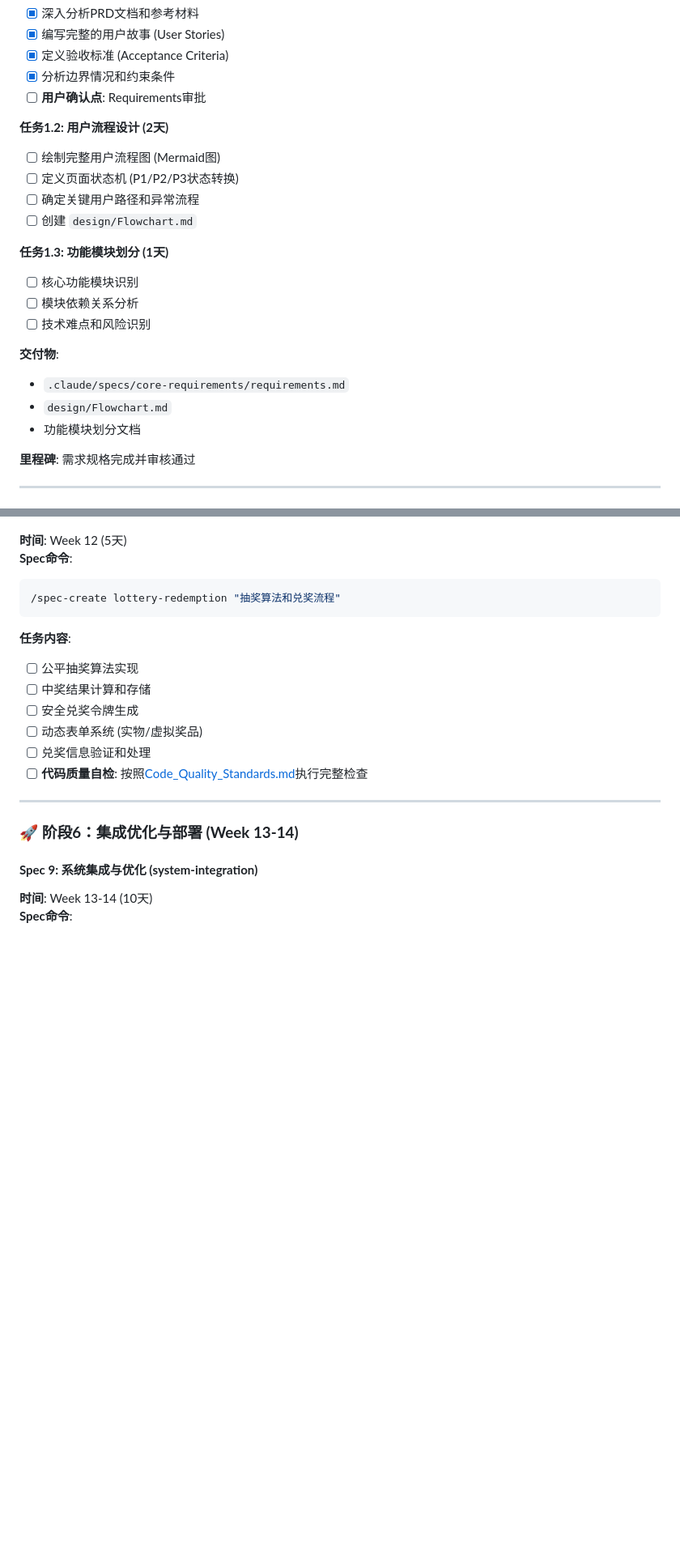
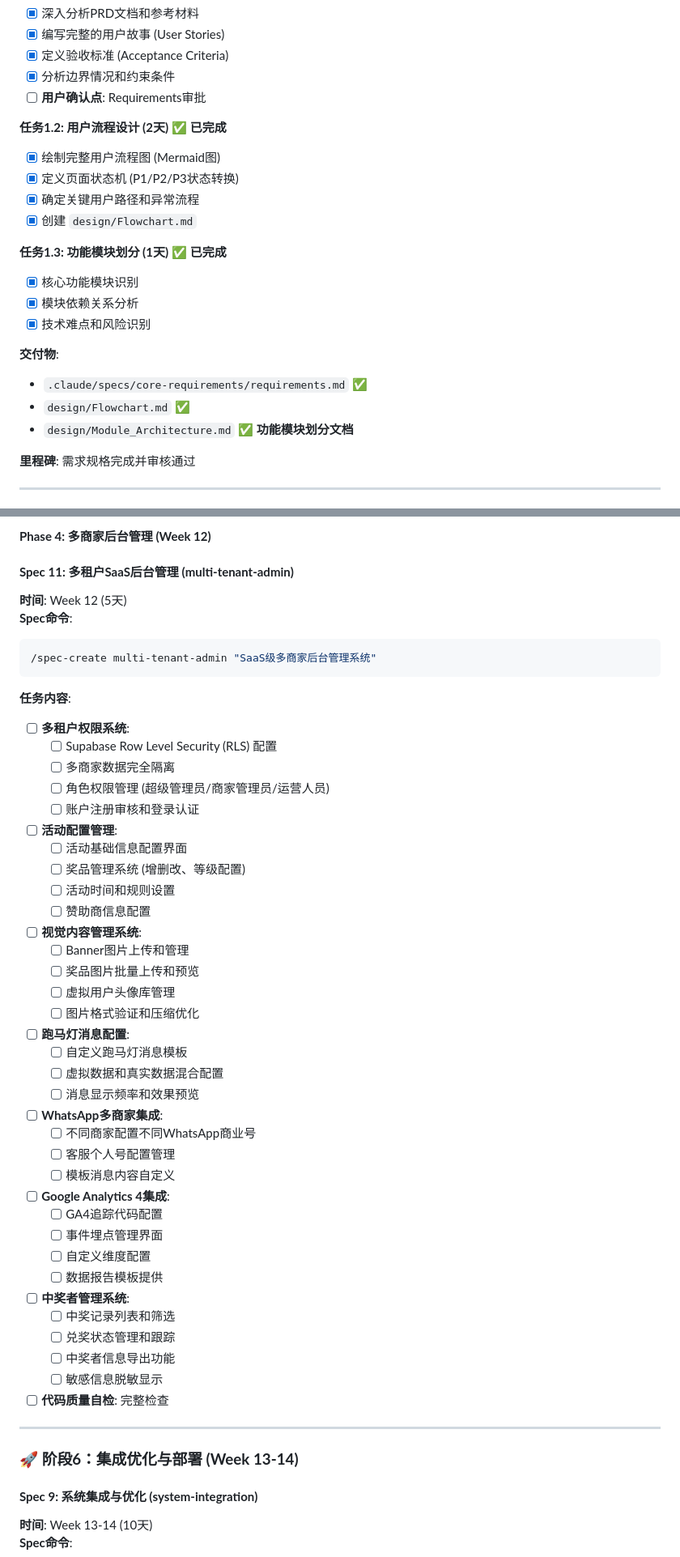
Before and after one commit to penny-design/CCDEMO, a Markdown page: PROJECT_TASK_PLAN.md, 2 parts joined by grey strips. Shown: that part at 81% size. Rendered like a GitHub page; blank space fills up the shorter version.

````diff
--- a/PROJECT_TASK_PLAN.md
+++ b/PROJECT_TASK_PLAN.md
@@ -139,21 +139,21 @@ Requirements → UI Design System → Visual Prototypes → Technical Design →
 - [x] 分析边界情况和约束条件
 - [ ] **用户确认点**: Requirements审批
 
-**任务1.2: 用户流程设计 (2天)**
-- [ ] 绘制完整用户流程图 (Mermaid图)
-- [ ] 定义页面状态机 (P1/P2/P3状态转换)
-- [ ] 确定关键用户路径和异常流程
-- [ ] 创建 `design/Flowchart.md`
+**任务1.2: 用户流程设计 (2天)** ✅ **已完成**
+- [x] 绘制完整用户流程图 (Mermaid图)
+- [x] 定义页面状态机 (P1/P2/P3状态转换)
+- [x] 确定关键用户路径和异常流程
+- [x] 创建 `design/Flowchart.md`
 
-**任务1.3: 功能模块划分 (1天)**
-- [ ] 核心功能模块识别
-- [ ] 模块依赖关系分析
-- [ ] 技术难点和风险识别
+**任务1.3: 功能模块划分 (1天)** ✅ **已完成**
+- [x] 核心功能模块识别
+- [x] 模块依赖关系分析
+- [x] 技术难点和风险识别
 
 **交付物**:
-- `.claude/specs/core-requirements/requirements.md`
-- `design/Flowchart.md`
-- 功能模块划分文档
+- `.claude/specs/core-requirements/requirements.md` ✅
+- `design/Flowchart.md` ✅
+- `design/Module_Architecture.md` ✅ **功能模块划分文档**
 
 **里程碑**: 需求规格完成并审核通过
 
@@ -404,16 +521,47 @@ Requirements → UI Design System → Visual Prototypes → Technical Design →
+#### **Phase 4: 多商家后台管理 (Week 12)**
+
+#### **Spec 11: 多租户SaaS后台管理 (multi-tenant-admin)**
 **时间**: Week 12 (5天)
 **Spec命令**:
 ```bash
-/spec-create lottery-redemption "抽奖算法和兑奖流程"
+/spec-create multi-tenant-admin "SaaS级多商家后台管理系统"
 ```
 
 **任务内容**:
-- [ ] 公平抽奖算法实现
-- [ ] 中奖结果计算和存储
-- [ ] 安全兑奖令牌生成
-- [ ] 动态表单系统 (实物/虚拟奖品)
-- [ ] 兑奖信息验证和处理
-- [ ] **代码质量自检**: 按照[Code_Quality_Standards.md](./design/specs/Code_Quality_Standards.md)执行完整检查
+- [ ] **多租户权限系统**:
+  - [ ] Supabase Row Level Security (RLS) 配置
+  - [ ] 多商家数据完全隔离
+  - [ ] 角色权限管理 (超级管理员/商家管理员/运营人员)
+  - [ ] 账户注册审核和登录认证
+- [ ] **活动配置管理**:
+  - [ ] 活动基础信息配置界面
+  - [ ] 奖品管理系统 (增删改、等级配置)
+  - [ ] 活动时间和规则设置
+  - [ ] 赞助商信息配置
+- [ ] **视觉内容管理系统**:
+  - [ ] Banner图片上传和管理
+  - [ ] 奖品图片批量上传和预览
+  - [ ] 虚拟用户头像库管理
+  - [ ] 图片格式验证和压缩优化
+- [ ] **跑马灯消息配置**:
+  - [ ] 自定义跑马灯消息模板
+  - [ ] 虚拟数据和真实数据混合配置
+  - [ ] 消息显示频率和效果预览
+- [ ] **WhatsApp多商家集成**:
+  - [ ] 不同商家配置不同WhatsApp商业号
+  - [ ] 客服个人号配置管理
+  - [ ] 模板消息内容自定义
+- [ ] **Google Analytics 4集成**:
+  - [ ] GA4追踪代码配置
+  - [ ] 事件埋点管理界面
+  - [ ] 自定义维度配置
+  - [ ] 数据报告模板提供
+- [ ] **中奖者管理系统**:
+  - [ ] 中奖记录列表和筛选
+  - [ ] 兑奖状态管理和跟踪
+  - [ ] 中奖者信息导出功能
+  - [ ] 敏感信息脱敏显示
+- [ ] **代码质量自检**: 完整检查
 
 ---
 
````
Also changed, not shown: other parts of PROJECT_TASK_PLAN.md (+152 -35 lines), design/Module_Architecture.md (added, +395 -0 lines).
